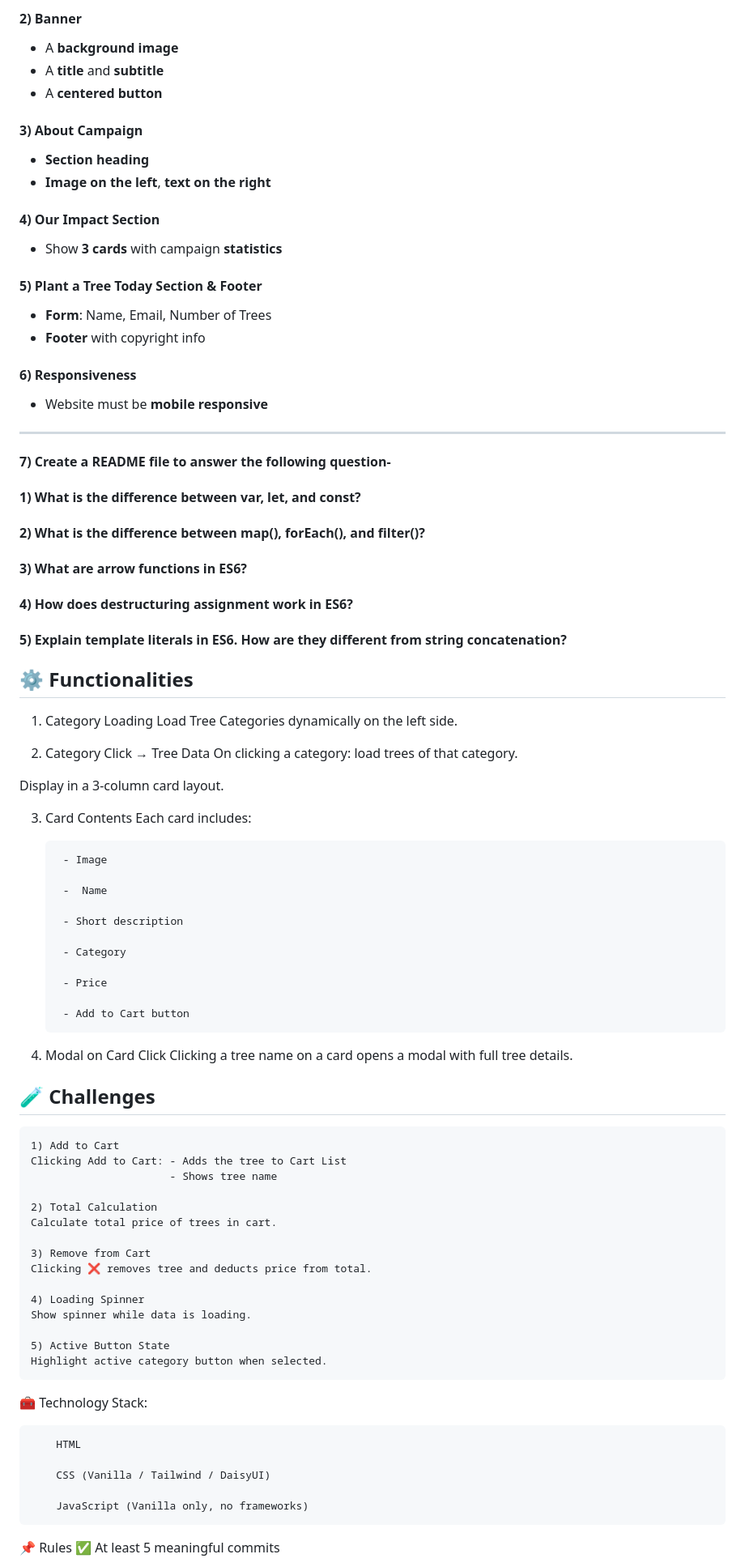
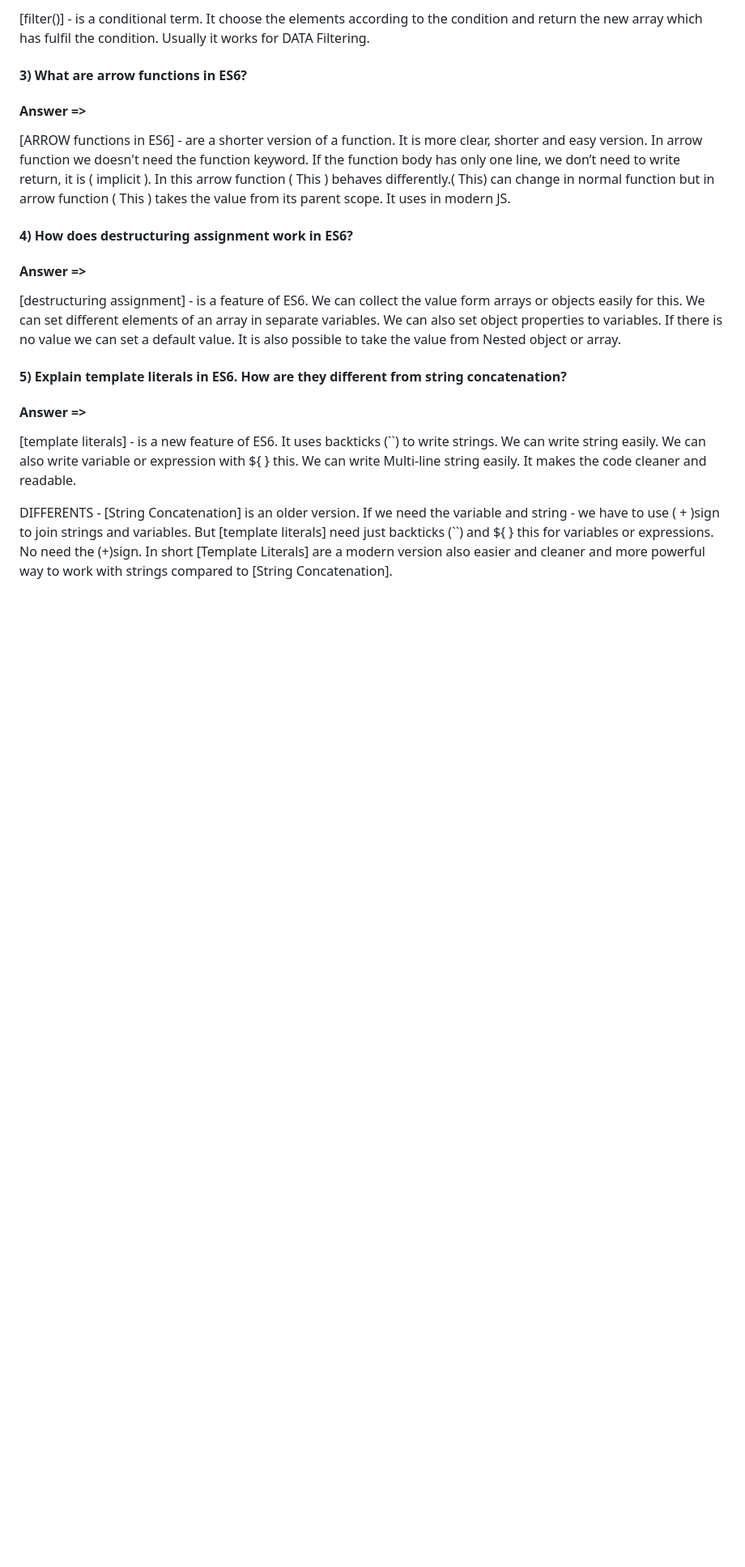
Before and after one commit to JarifTheKing/Assignment-6, a Markdown page: README.md, the part around the change printed below. Shown: that part at 81% size. GitHub-like rendering; blank space fills up the shorter version.

```diff
--- a/README.md
+++ b/README.md
@@ -64,95 +23,37 @@ https://openapi.programming-hero.com/api/plant/1
 
-#### 2) Banner
-- A **background image**
-- A **title** and **subtitle**
-- A **centered button**
-
-#### 3) About Campaign
-- **Section heading**
-- **Image on the left**, **text on the right**
-
-#### 4) Our Impact Section
-- Show **3 cards** with campaign **statistics**
-
-#### 5) Plant a Tree Today Section & Footer
-- **Form**: Name, Email, Number of Trees
-- **Footer** with copyright info
-
-#### 6) Responsiveness
-- Website must be **mobile responsive**
-
----
-#### 7) Create a README file to answer the following question-
+[filter()] - is a conditional term. It choose the elements according to the condition and return the new array which has fulfil the condition. Usually it works for DATA Filtering.
 
 
-#### 1) What is the difference between var, let, and const?
 
-#### 2) What is the difference between map(), forEach(), and filter()?
 
 #### 3) What are arrow functions in ES6?
 
+#### Answer =>
+[ARROW functions in ES6] - are a shorter version of a function. It is more clear, shorter and easy version. In arrow function we doesn't need the function keyword. If the function body has only one line, we don’t need to write return, it is ( implicit ). In this arrow function ( This ) behaves differently.( This) can change in normal function  but in arrow function ( This ) takes the value from its parent scope. It uses in modern JS.
+
+
+
+
 #### 4) How does destructuring assignment work in ES6?
+
+#### Answer =>
+[destructuring assignment] - is a feature of ES6. We can collect the value form arrays or objects easily for this. We can set different elements of an array in separate variables. We can also set object properties to variables. If there is no value we can set a default value. It is also possible to take the value from Nested object or array.
+
+
+
 
 #### 5) Explain template literals in ES6. How are they different from string concatenation?
 
-## ⚙️ Functionalities
+#### Answer =>
+[template literals] - is a new feature of ES6. It uses backticks (``) to write strings. We can write string easily. We can also write variable or expression with ${ } this. We can write Multi-line string easily. It makes the code cleaner and readable.
 
-1) Category Loading
-Load Tree Categories dynamically on the left side.
-
-2) Category Click → Tree Data
-On clicking a category: load trees of that category.
-
-Display in a 3-column card layout.
-
-3) Card Contents
- Each card includes:
-
-        - Image
-
-        -  Name
-
-        - Short description
-
-        - Category
-
-        - Price
-
-        - Add to Cart button
-
-4) Modal on Card Click
-Clicking a tree name on a card opens a modal with full tree details.
-
-
-##  🧪 Challenges
-
-
-    1) Add to Cart
-    Clicking Add to Cart: - Adds the tree to Cart List
-                          - Shows tree name
-
-    2) Total Calculation
-    Calculate total price of trees in cart.
-
-    3) Remove from Cart
-    Clicking ❌ removes tree and deducts price from total.
-
-    4) Loading Spinner
-    Show spinner while data is loading.
-
-    5) Active Button State
-    Highlight active category button when selected.
+DIFFERENTS - [String Concatenation] is an older version. If we need the variable and string - we have to use ( + )sign to join strings and variables. But [template literals] need just backticks (``) and ${ } this for variables or expressions. No need the (+)sign.
+In short [Template Literals] are a modern version also easier and cleaner and more powerful way to work with strings compared to [String Concatenation].
 
 
 
-🧰 Technology Stack:
 
-        HTML
 
-        CSS (Vanilla / Tailwind / DaisyUI)
 
-        JavaScript (Vanilla only, no frameworks)
 
-📌 Rules
-✅ At least 5 meaningful commits
 
```
Also changed, not shown: other parts of README.md (+23 -52 lines).
